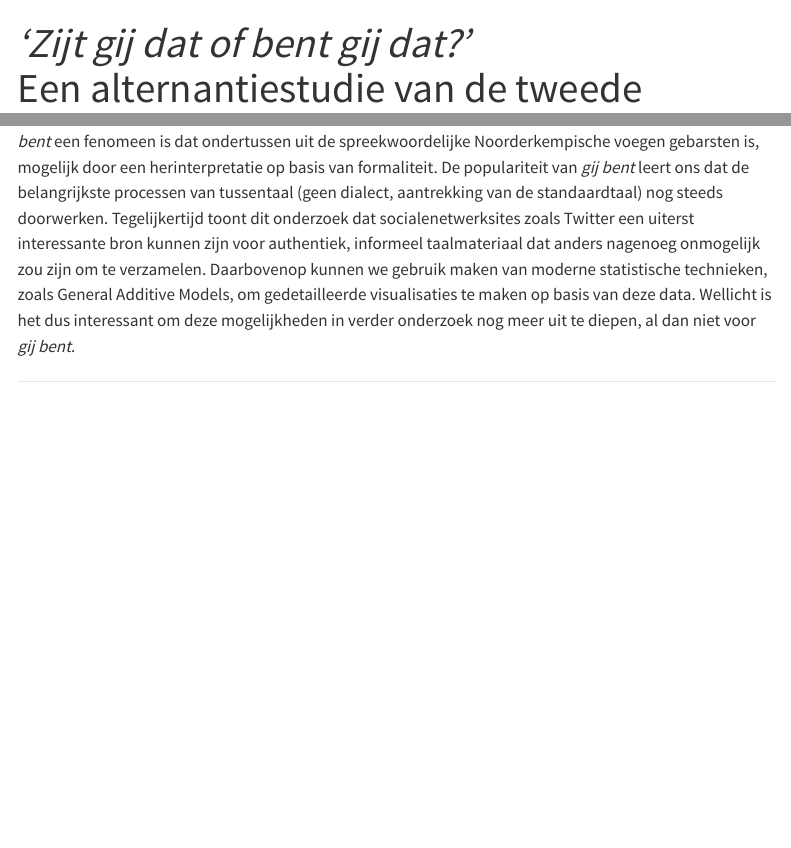
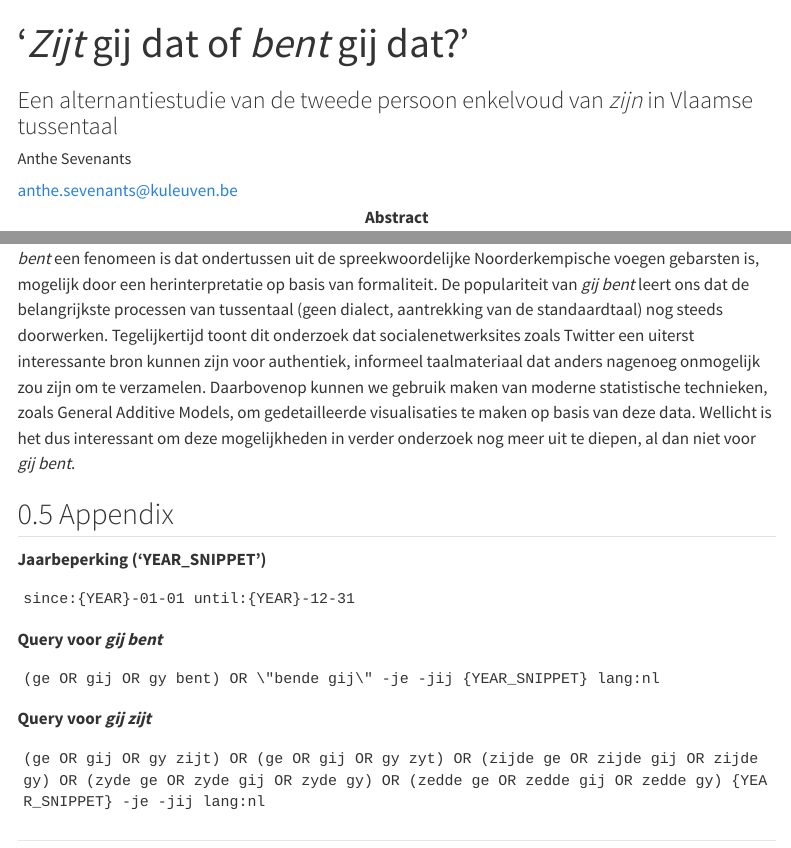
Before and after one commit to AntheSevenants/gij-bent, a Quarto document (paper/paper.qmd): the page in a window 1100 px wide, from its top, and a second part further down, joined at a grey line. Rendered offline with R 4.5, knitr and Pandoc in place of Quarto, with nearby package versions; some code elsewhere in the file could not run offline; a font, style sheet, LaTeX package, included part or bibliography that could not be used is replaced or left out; menus at the side of the page are left out; common packages that the code uses without loading them are loaded.

Commit message:
Add abstract and appendix

````diff
--- a/paper/paper.qmd
+++ b/paper/paper.qmd
@@ -1,7 +1,10 @@
 ---
 title: |
-    | *'Zijt gij dat of bent gij dat?'*
-    | Een alternantiestudie van de tweede persoon enkelvoud van *zijn* in Vlaamse tussentaal
+        '*Zijt* gij dat of *bent* gij dat?'
+subtitle: Een alternantiestudie van de tweede persoon enkelvoud van *zijn* in Vlaamse tussentaal
+abstract: |
+  In Colloquial Belgium Dutch (QBD) a special form of the second person singular of *zijn* ('to be') has appeared: *gij bent*. This construction blends the historically traditional form *gij zijt* with the more formal Standard Dutch *bent* from *jij bent*. Though the construction now appears in QBD, it is said to originate from northern Antwerp dialects. A logistic regression analysis and general additive model of colloquial Flemish tweets show that *gij bent* is popular only in the Brabant dialect area and that usage is highest in the northern Antwerp area. In addition, it is found that *gij bent* is more likely to appear in tweets with general statements rather than conversations, which hints at a formality difference. Tweets thought to come from women also feature more *gij bent*. It is plausible that *gij bent*, though it does not originate from a leading language area, was able to spread throughout the Brabant dialect area because of a formality reinterpretation. While the form likely originates from the northern Antwerp dialects, it might have been reinterpreted as an innovative, hybrid form in QBD, but only in the Brabant area. There is currently no evidence that *gij bent* has spread to other dialect areas.
+abstract-title: Abstract
 author:
   - name: Anthe Sevenants
     email: anthe.sevenants@kuleuven.be
@@ -19,6 +22,7 @@ include-in-header:
       }
       </style>
 editor: visual
+css: paper.css
 title-block-banner: true
 bibliography: references.bib
 toc: true
@@ -853,3 +857,23 @@ Het mogelijke formaliteitsverschil zou de sleutel kunnen zijn die de verspreidin
 Daarmee is nog niet verklaard waarom *gij bent* geen verspreiding kent naar andere dialectgebieden. Wellicht kan de innovatieve vorm gedijen wegens het grootschalige dialectverlies in de Brabantse regio [@de_caluwe_regiolectisering_2011, 65]. Dialectverlies bestaat uiteraard ook in andere regio's, maar is niet zo uitgesproken als in de Brabantse gebieden. Het idee zou dan zijn dat naargelang dialectverlies zich voortzet, het mogelijk moet worden voor *gij bent* om door te breken in de andere dialectgebieden. Als we kijken naar de diachrone verspreiding van *gij bent*, kunnen we echter geen significante trend vaststellen. Dat kan betekenen dat de oorzaak voor de beperkte geografische verspreiding elders gevonden moet worden, of dat het tienjarige beslag van het corpus niet uitgebreid genoeg is om een diachroon effect vast te stellen. Als we per spreker kijken naar de keuze *gij bent*-*gij zijt* in het Brabantse dialectgebied, zijn er heel wat taalgebruikers die (bijna) uitsluitend *gij bent* gebruiken, maar is er ook nog veel ruimte voor variatie. Het is dus mogelijk dat dit een momentopname is van taalverandering *in progress*, maar om dit met enige zekerheid te verklaren is er momenteel niet voldoende bewijs.
 
 Ondanks de verschillende onzekerheden die er nog bestaan rond de vorm, laat dit onderzoek zien dat *gij bent* een fenomeen is dat ondertussen uit de spreekwoordelijke Noorderkempische voegen gebarsten is, mogelijk door een herinterpretatie op basis van formaliteit. De populariteit van *gij bent* leert ons dat de belangrijkste processen van tussentaal (geen dialect, aantrekking van de standaardtaal) nog steeds doorwerken. Tegelijkertijd toont dit onderzoek dat socialenetwerksites zoals Twitter een uiterst interessante bron kunnen zijn voor authentiek, informeel taalmateriaal dat anders nagenoeg onmogelijk zou zijn om te verzamelen. Daarbovenop kunnen we gebruik maken van moderne statistische technieken, zoals General Additive Models, om gedetailleerde visualisaties te maken op basis van deze data. Wellicht is het dus interessant om deze mogelijkheden in verder onderzoek nog meer uit te diepen, al dan niet voor *gij bent*.
+
+## Appendix {#appendix .appendix}
+
+**Jaarbeperking ('YEAR_SNIPPET')**
+
+```{.code-overflow-wrap}
+since:{YEAR}-01-01 until:{YEAR}-12-31
+```
+
+**Query voor *gij bent***
+
+```{.code-overflow-wrap}
+(ge OR gij OR gy bent) OR \"bende gij\" -je -jij {YEAR_SNIPPET} lang:nl
+```
+
+**Query voor *gij zijt***
+
+```{.code-overflow-wrap}
+(ge OR gij OR gy zijt) OR (ge OR gij OR gy zyt) OR (zijde ge OR zijde gij OR zijde gy) OR (zyde ge OR zyde gij OR zyde gy) OR (zedde ge OR zedde gij OR zedde gy) {YEAR_SNIPPET} -je -jij lang:nl
+```
````
